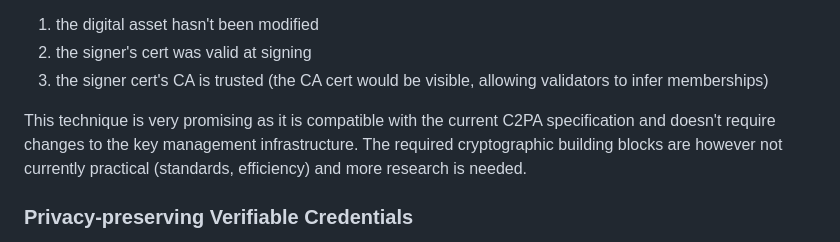
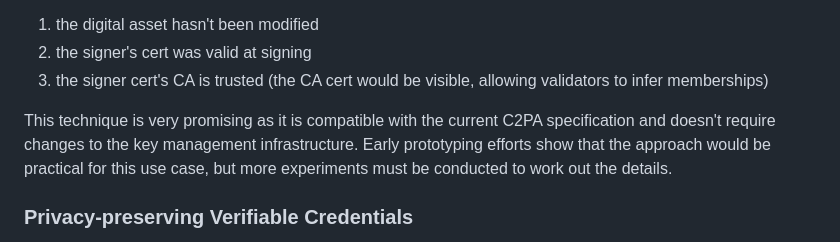
Before and after one commit to christianpaquin/c2pa-explorations, a Markdown page: privacy/signer-privacy.md, the part around the change. Rendered like a GitHub page.

Commit message:
Update signer-privacy.md
Rephrased ZK practicality

```diff
--- a/privacy/signer-privacy.md
+++ b/privacy/signer-privacy.md
@@ -33,7 +33,7 @@ A Zero-Knowledge Proof (ZKP) is a cryptographic mechanism allowing someone to pr
 2. the signer's cert was valid at signing
 3. the signer cert's CA is trusted (the CA cert would be visible, allowing validators to infer memberships)
 
-This technique is very promising as it is compatible with the current C2PA specification and doesn't require changes to the key management infrastructure. The required cryptographic building blocks are however not currently practical (standards, efficiency) and more research is needed.
+This technique is very promising as it is compatible with the current C2PA specification and doesn't require changes to the key management infrastructure. Early prototyping efforts show that the approach would be practical for this use case, but more experiments must be conducted to work out the details.
 
 ### Privacy-preserving Verifiable Credentials
 
```
